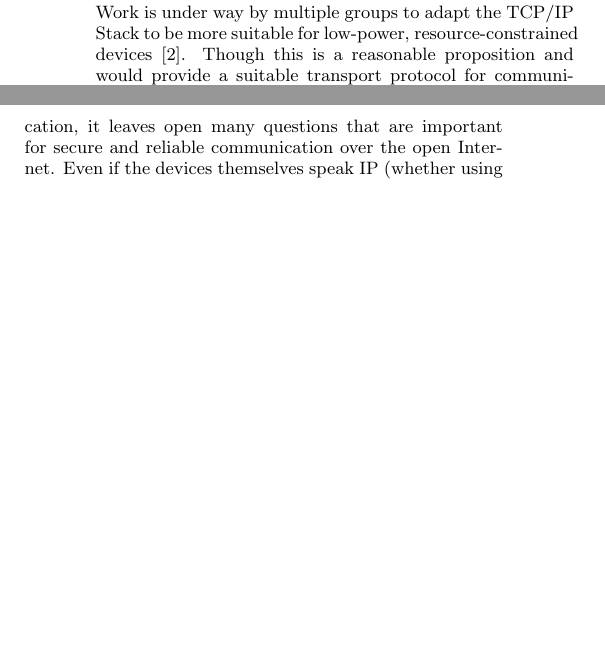
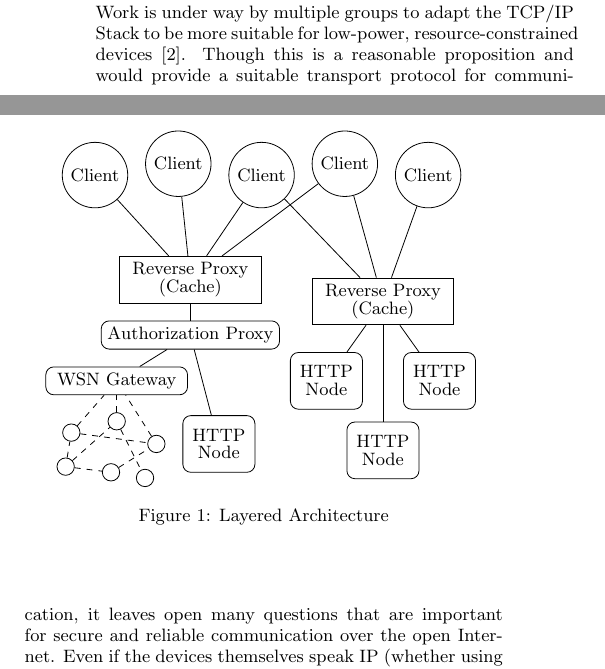
Before and after one commit to ssfrr/ChainAPI_Mobiquitous2014, a LaTeX paper (ChainAPI_Mobiquitous2014.tex, which reads chain_distributed.tex): two parts of the columns of page 3 of 8, joined at a grey line, cut so that both start at the same text, the shorter picture padded with empty space. Compiled offline with pdfLaTeX; a LaTeX package or settings file that is missing is left out.

Commit message:
adds system diagram for distributed chain

```diff
--- a/ChainAPI_Mobiquitous2014.tex
+++ b/ChainAPI_Mobiquitous2014.tex
@@ -35,6 +35,8 @@
 \usepackage{minted}
 \usepackage{caption}
 \usepackage{tikz}
+\usetikzlibrary{positioning}
+% pull in git commit information
 \input{vc}
 
 \usemintedstyle{friendly}
@@ -365,6 +367,14 @@ check to see if the resource is embedded before requesting the it over the
 network.
 
 \section{Layered Architecture}
+
+\begin{figure}
+    \centering
+    \input{chain_distributed.tex}
+    \caption{Layered Architecture}
+    \label{chain_distributed}
+\end{figure}
+
 
 Work is under way by multiple groups to adapt the TCP/IP Stack to be more
 suitable for low-power, resource-constrained devices~\cite{iotsurvey}. Though
--- /dev/null
+++ b/chain_distributed.tex
@@ -0,0 +1,96 @@
+%\usetikzlibrary{positioning}
+%\usetikzlibrary{graphdrawing}
+%\usetikzlibrary{graphs}
+%\usegdlibrary{force}
+
+\begin{tikzpicture}[
+	sensornode/.style={
+		shape=rectangle,
+		draw,
+		minimum size=10mm,
+		rounded corners,
+		text width=30,
+		align=center,
+	},
+	gateway/.style={
+		shape=rectangle,
+		draw,
+		rounded corners,
+		minimum width=25mm,
+%		minimum height=10mm,
+	},
+	server/.style={
+		shape=rectangle,
+		draw,
+		minimum width=25mm,
+		text width=22mm,
+		align=center,
+	},
+	client/.style={
+		shape=circle,
+		draw
+	},
+	wsn node/.style={
+		shape=circle,
+		draw
+	},
+	>=stealth,
+	font=\footnotesize,
+	node distance=3mm,
+]
+%draw the bounding rectangle
+%\draw (0,0) rectangle (8.45, 8);
+
+\node (n1) [wsn node] at (0.6,0.6) {};
+\node (n2) [wsn node] at (1.4,0.5)  {};
+\node (n3) [wsn node] at (2.0,0.4)  {};
+\node (n4) [wsn node] at (0.7,1.2)  {};
+\node (n5) [wsn node] at (1.5,1.4)  {};
+\node (n6) [wsn node] at (2.2,1.0)  {};
+
+\draw[dashed] (n1) -- (n2);
+\draw[dashed] (n1) -- (n5);
+\draw[dashed] (n1) -- (n4);
+\draw[dashed] (n5) -- (n3);
+\draw[dashed] (n2) -- (n6);
+\draw[dashed] (n4) -- (n6);
+
+\node (wsn gateway) [gateway, above=of n5] {WSN Gateway};
+\draw[dashed] (n4) -- (wsn gateway);
+\draw[dashed] (n5) -- (wsn gateway);
+\draw[dashed] (n6) -- (wsn gateway);
+
+\node (httpn1) [sensornode, right=of n6] {HTTP Node};
+
+\node (httpn2) [sensornode, right=of wsn gateway, xshift=15mm] {HTTP Node};
+\node (httpn3) [sensornode, below right=of httpn2, xshift=-5mm] {HTTP Node};
+\node (httpn4) [sensornode, above right=of httpn3, xshift=-5mm] {HTTP Node};
+
+\node (wsn auth proxy) [gateway, above=of wsn gateway, xshift=13mm] {Authorization Proxy};
+\draw (wsn gateway) -- (wsn auth proxy);
+\draw (httpn1) -- (wsn auth proxy);
+
+\node (nginx1) [server, above=of wsn auth proxy] {Reverse Proxy (Cache)};
+\draw (wsn auth proxy) -- (nginx1);
+
+\node (nginx2) [server, above=of httpn3, yshift=14mm] {Reverse Proxy (Cache)};
+\draw (httpn2) -- (nginx2);
+\draw (httpn3) -- (nginx2);
+\draw (httpn4) -- (nginx2);
+
+\node (client1) [client, above left=of nginx1, yshift=8mm, xshift=2mm] {Client};
+\node (client2) [client, right=of client1, yshift=2mm] {Client};
+\node (client3) [client, right=of client2, yshift=-2mm] {Client};
+\node (client4) [client, right=of client3, yshift=2mm] {Client};
+\node (client5) [client, right=of client4, yshift=-2mm] {Client};
+
+\draw (client1) -- (nginx1);
+\draw (client2) -- (nginx1);
+\draw (client3) -- (nginx1);
+\draw (client3) -- (nginx2);
+\draw (client4) -- (nginx2);
+\draw (client4) -- (nginx1);
+\draw (client5) -- (nginx2);
+
+
+\end{tikzpicture}
```
Also changed, not shown: tidmarsh_arch.tex (+1 -1 lines).
